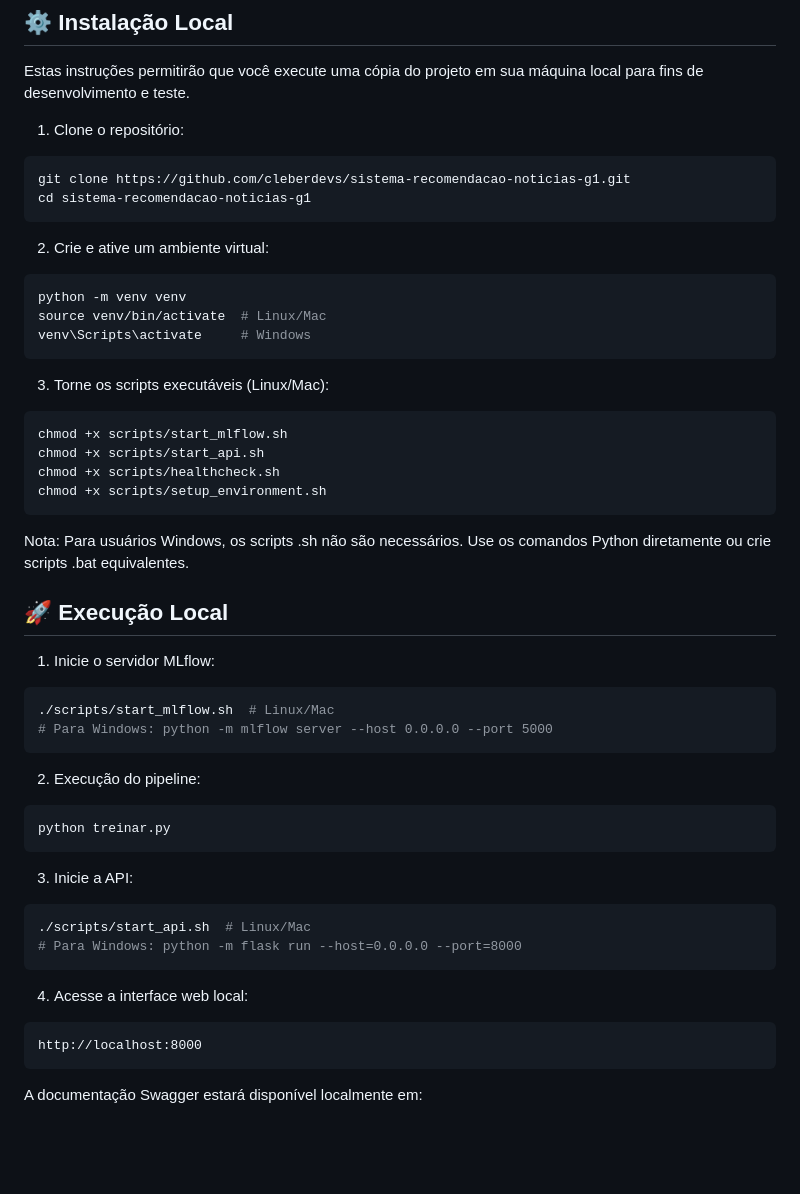
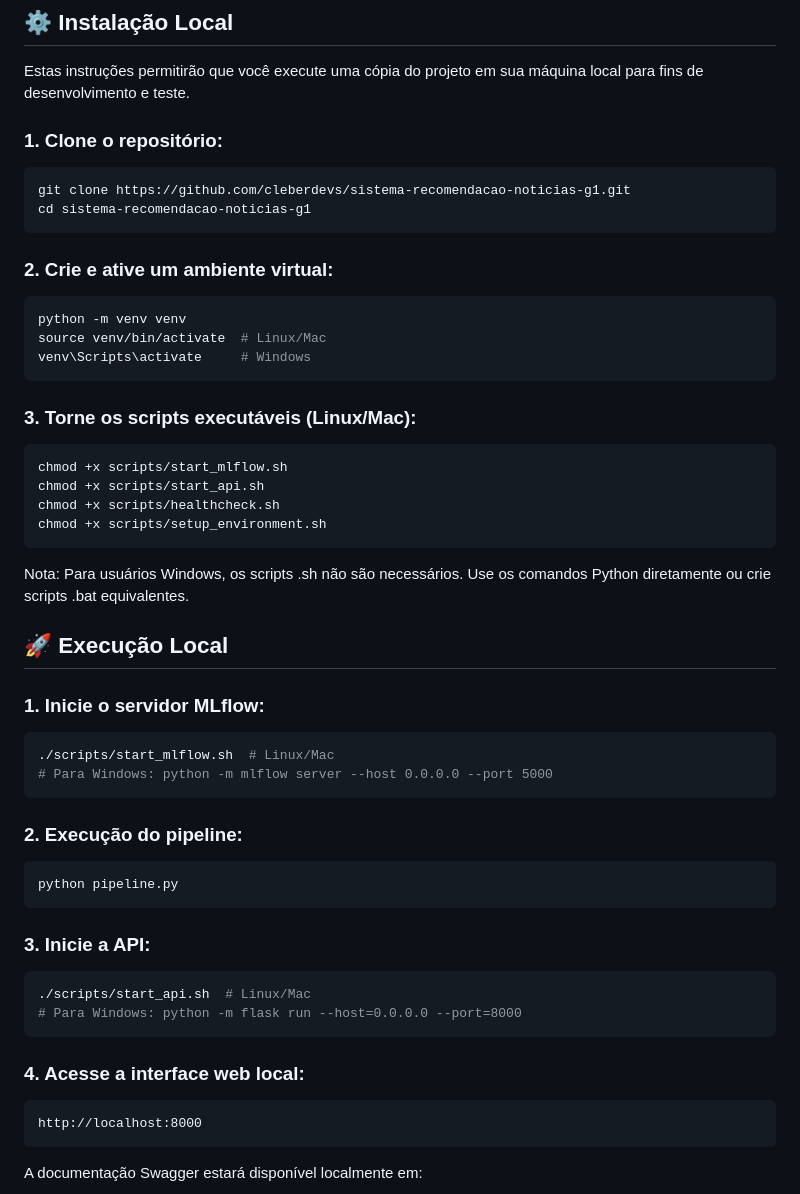
Before and after one commit to cleberdevs/sistema-recomendacao-noticias-g1, a Markdown page: README.md, the part around the change. Drawn GitHub-style; blank space fills up the shorter version.

Commit message:
alt read

````diff
--- a/README.md
+++ b/README.md
@@ -37,20 +37,20 @@ Sistema de recomendação híbrido que combina filtragem colaborativa, análise
 
 Estas instruções permitirão que você execute uma cópia do projeto em sua máquina local para fins de desenvolvimento e teste.
 
-1. Clone o repositório:
+### 1. Clone o repositório:
 ```bash
 git clone https://github.com/cleberdevs/sistema-recomendacao-noticias-g1.git
 cd sistema-recomendacao-noticias-g1
 ```
 
-2. Crie e ative um ambiente virtual:
+### 2. Crie e ative um ambiente virtual:
 ```bash
 python -m venv venv
 source venv/bin/activate  # Linux/Mac
 venv\Scripts\activate     # Windows
 ```
 
-3. Torne os scripts executáveis (Linux/Mac):
+### 3. Torne os scripts executáveis (Linux/Mac):
 ```bash
 chmod +x scripts/start_mlflow.sh
 chmod +x scripts/start_api.sh
@@ -62,24 +62,24 @@ Nota: Para usuários Windows, os scripts .sh não são necessários. Use os coma
 
 ## 🚀 Execução Local
 
-1. Inicie o servidor MLflow:
+### 1. Inicie o servidor MLflow:
 ```bash
 ./scripts/start_mlflow.sh  # Linux/Mac
 # Para Windows: python -m mlflow server --host 0.0.0.0 --port 5000
 ```
 
-2. Execução do pipeline:
+### 2. Execução do pipeline:
 ```bash
-python treinar.py
+python pipeline.py
 ```
 
-3. Inicie a API:
+### 3. Inicie a API:
 ```bash
 ./scripts/start_api.sh  # Linux/Mac
 # Para Windows: python -m flask run --host=0.0.0.0 --port=8000
 ```
 
-4. Acesse a interface web local:
+### 4. Acesse a interface web local:
 ```
 http://localhost:8000
 ```
````
